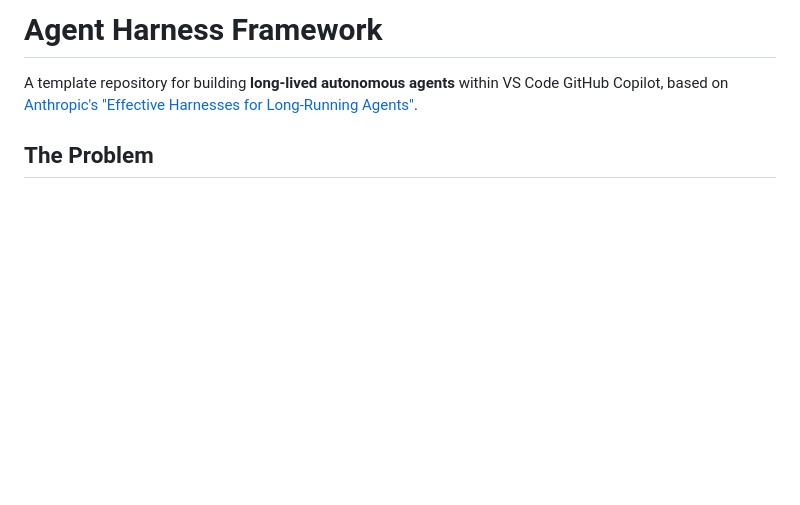
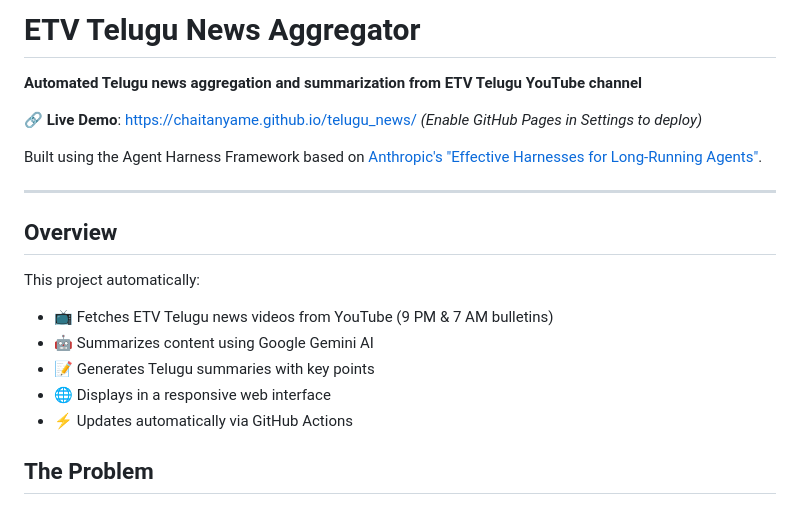
Before and after one commit to chaitanyame/telugu_news, a Markdown page: README.md, the part around the change. GitHub-like rendering; blank space fills up the shorter version.

```diff
--- a/README.md
+++ b/README.md
@@ -1,6 +1,21 @@
-# Agent Harness Framework
+# ETV Telugu News Aggregator
 
-A template repository for building **long-lived autonomous agents** within VS Code GitHub Copilot, based on [Anthropic's "Effective Harnesses for Long-Running Agents"](https://www.anthropic.com/engineering/effective-harnesses-for-long-running-agents).
+**Automated Telugu news aggregation and summarization from ETV Telugu YouTube channel**
+
+🔗 **Live Demo**: https://chaitanyame.github.io/telugu_news/ *(Enable GitHub Pages in Settings to deploy)*
+
+Built using the Agent Harness Framework based on [Anthropic's "Effective Harnesses for Long-Running Agents"](https://www.anthropic.com/engineering/effective-harnesses-for-long-running-agents).
+
+---
+
+## Overview
+
+This project automatically:
+- 📺 Fetches ETV Telugu news videos from YouTube (9 PM & 7 AM bulletins)
+- 🤖 Summarizes content using Google Gemini AI
+- 📝 Generates Telugu summaries with key points
+- 🌐 Displays in a responsive web interface
+- ⚡ Updates automatically via GitHub Actions
 
 ## The Problem
 
```
Also changed, not shown: DEPLOYMENT.md (+27 -17 lines), DEPLOYMENT_READY.md (+8 -3 lines).
